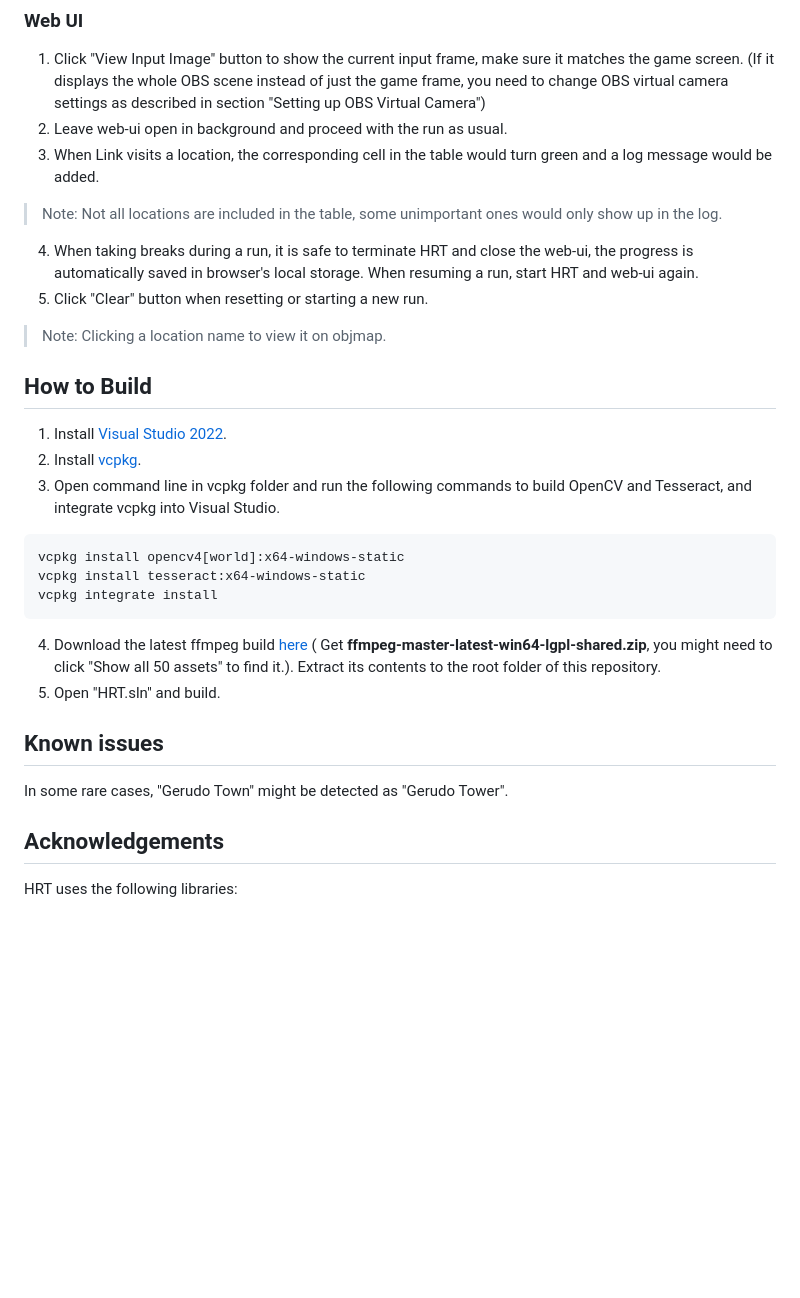
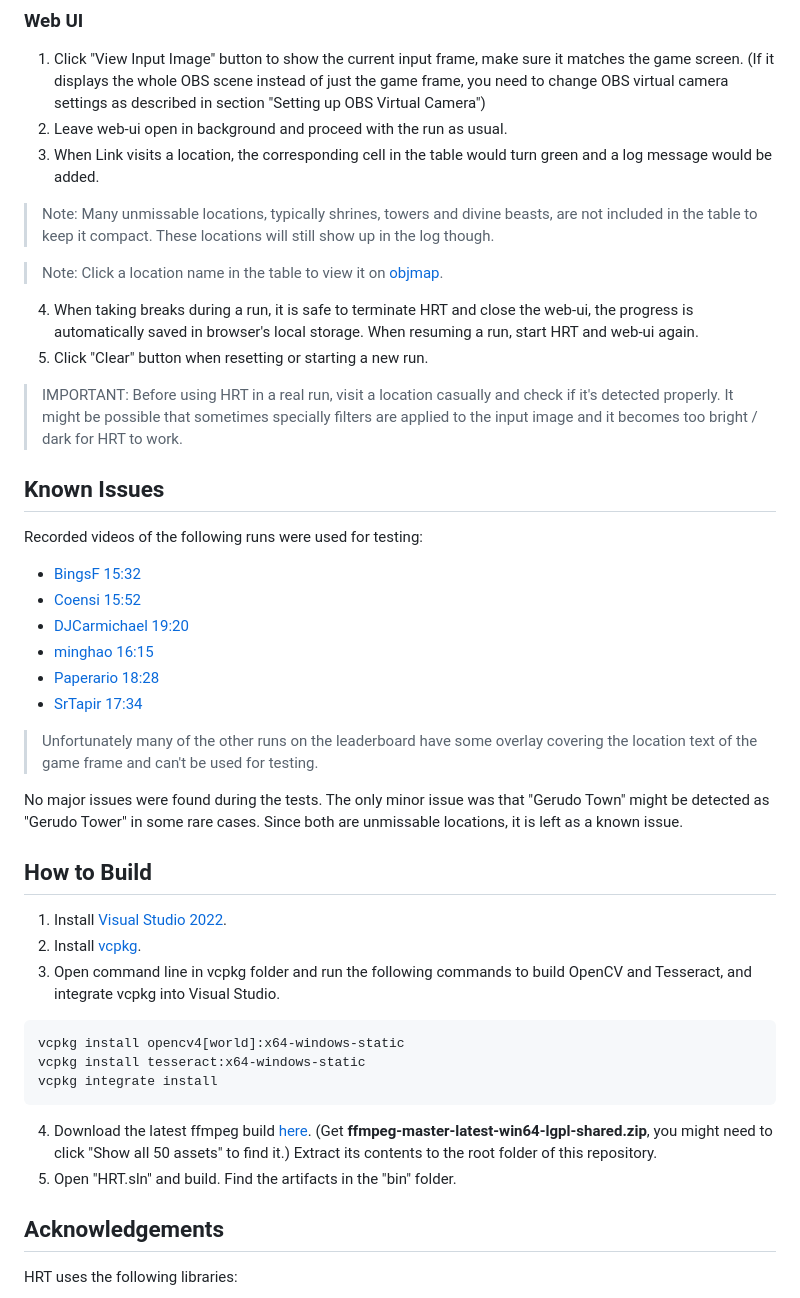
Before and after one commit to minghaob/HRT, a Markdown page: README.md, the part around the change printed below. Drawn GitHub-style; blank space fills up the shorter version.

````diff
--- a/README.md
+++ b/README.md
@@ -31,11 +31,25 @@ Download the release package and extract its contents to an arbitrary folder.
 1. Click "View Input Image" button to show the current input frame, make sure it matches the game screen. (If it displays the whole OBS scene instead of just the game frame, you need to change OBS virtual camera settings as described in section "Setting up OBS Virtual Camera")
 2. Leave web-ui open in background and proceed with the run as usual.
 3. When Link visits a location, the corresponding cell in the table would turn green and a log message would be added.
-> Note: Not all locations are included in the table, some unimportant ones would only show up in the log.
+> Note: Many unmissable locations, typically shrines, towers and divine beasts, are not included in the table to keep it compact. These locations will still show up in the log though.
+
+> Note: Click a location name in the table to view it on [objmap](https://objmap.zeldamods.org/).
 4. When taking breaks during a run, it is safe to terminate HRT and close the web-ui, the progress is automatically saved in browser's local storage. When resuming a run, start HRT and web-ui again.
 5. Click "Clear" button when resetting or starting a new run.
-> Note: Clicking a location name to view it on objmap.
 
+> IMPORTANT: Before using HRT in a real run, visit a location casually and check if it's detected properly. It might be possible that sometimes specially filters are applied to the input image and it becomes too bright / dark for HRT to work.
+
+## Known Issues
+Recorded videos of the following runs were used for testing:
+* [BingsF 15:32](https://www.speedrun.com/botw/run/y6ode1py)
+* [Coensi 15:52](https://www.speedrun.com/botw/run/zgp40xvz)
+* [DJCarmichael 19:20](https://www.speedrun.com/botw/run/zgv9p6vz)
+* [minghao 16:15](https://www.speedrun.com/botw/run/yol0dx5y)
+* [Paperario 18:28](https://www.speedrun.com/botw/run/yj5r8w7m)
+* [SrTapir 17:34](https://www.speedrun.com/botw/run/y6ovw9jy)
+> Unfortunately many of the other runs on the leaderboard have some overlay covering the location text of the game frame and can't be used for testing.
+
+No major issues were found during the tests. The only minor issue was that "Gerudo Town" might be detected as "Gerudo Tower" in some rare cases. Since both are unmissable locations, it is left as a known issue.
 
 ## How to Build
 1. Install [Visual Studio 2022](https://visualstudio.microsoft.com/vs/).
@@ -46,11 +60,8 @@ vcpkg install opencv4[world]:x64-windows-static
 vcpkg install tesseract:x64-windows-static
 vcpkg integrate install
 ```
-4. Download the latest ffmpeg build [here](https://github.com/BtbN/FFmpeg-Builds/releases) ( Get **ffmpeg-master-latest-win64-lgpl-shared.zip**, you might need to click "Show all 50 assets" to find it.). Extract its contents to the root folder of this repository.
-5. Open "HRT.sln" and build.
-
-## Known issues
-In some rare cases, "Gerudo Town" might be detected as "Gerudo Tower".
+4. Download the latest ffmpeg build [here](https://github.com/BtbN/FFmpeg-Builds/releases). (Get **ffmpeg-master-latest-win64-lgpl-shared.zip**, you might need to click "Show all 50 assets" to find it.) Extract its contents to the root folder of this repository.
+5. Open "HRT.sln" and build. Find the artifacts in the "bin" folder.
 
 ## Acknowledgements
 HRT uses the following libraries:
````
Also changed, not shown: other parts of README.md (+1 -0 lines).
